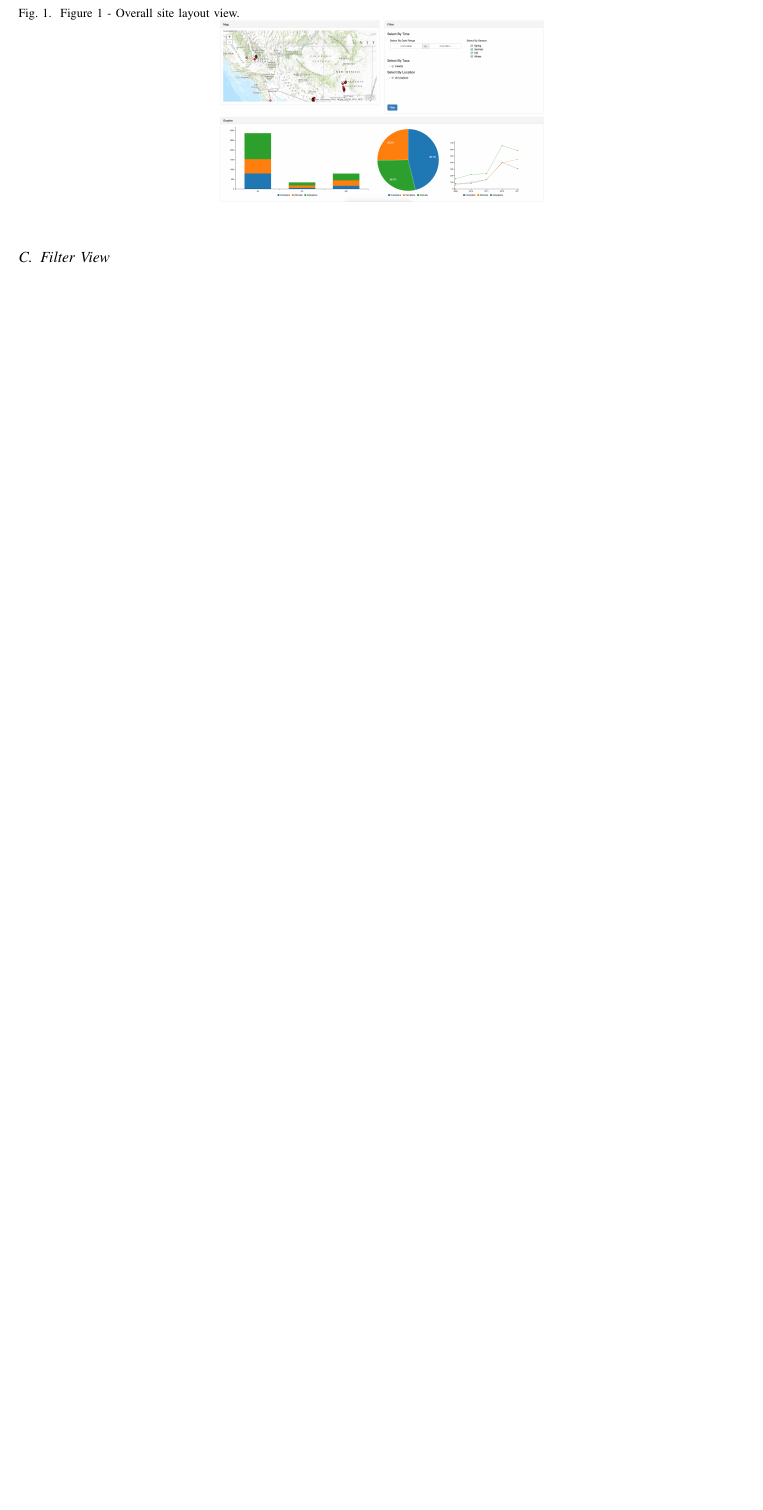
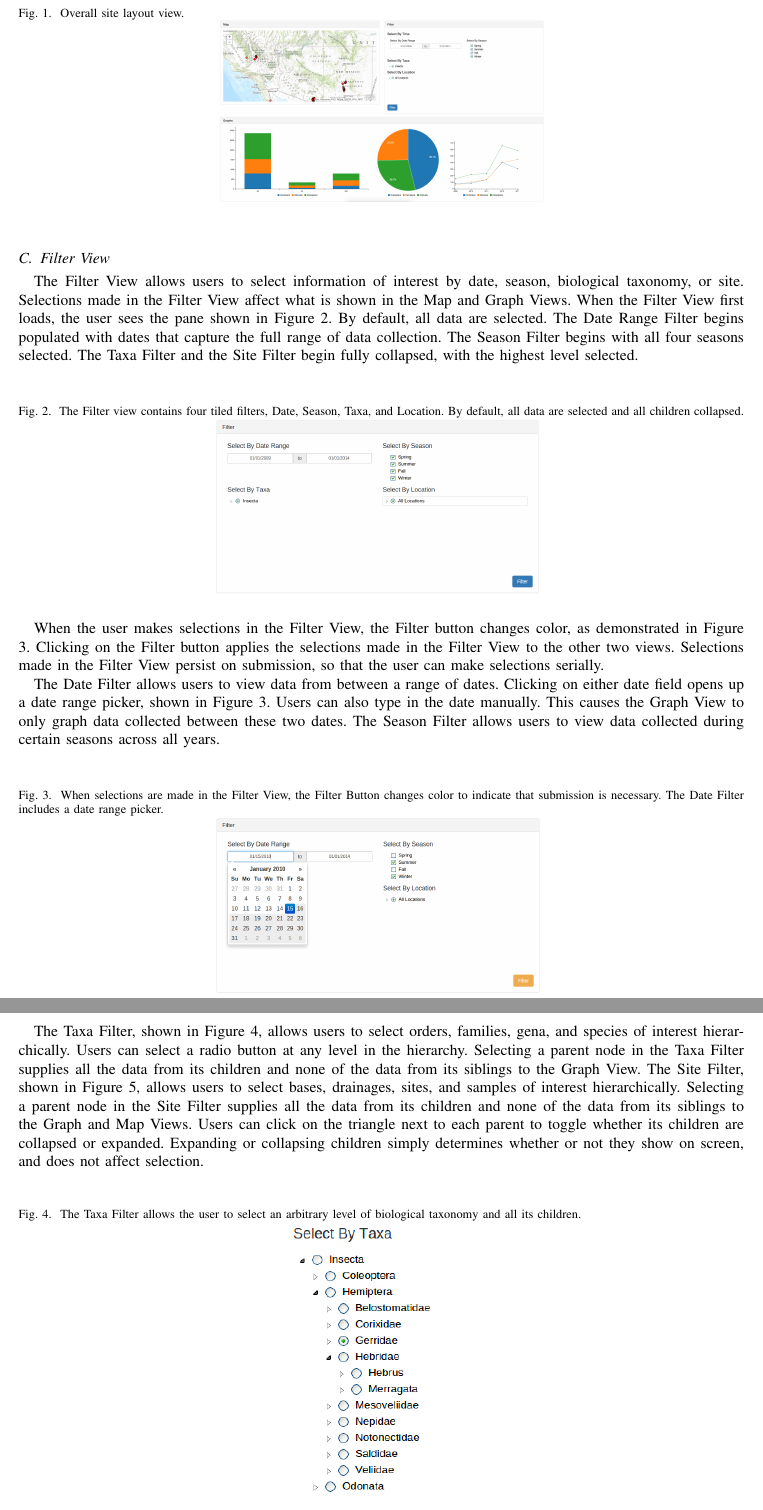
Before and after one commit to bugs-in-the-data/winterprogressreport, a LaTeX paper (IEEEtran/final_paper.tex): part of page 3 of 4 before the commit and two parts of pages 3 and 4 of 6 after it, the two joined at a grey line, cut so that both start at the same text, the shorter picture padded with empty space. Compiled offline with pdfLaTeX; a missing font is replaced by an installed copy or a similar font; a LaTeX package or settings file that is missing is left out.

Commit message:
Finished Intro, Abstract, and Filter View sections

```diff
--- a/IEEEtran/final_paper.tex
+++ b/IEEEtran/final_paper.tex
@@ -129,7 +114,7 @@ Finally, the index’s bottom container has a side-scrolling graph view that pro
 Each contained view has its own template that is embedded in a primary main template in an effort to keep the main template clean and organized.
 
 \begin{figure}[h]
-\caption{Figure 1 - Overall site layout view.}
+\caption{Overall site layout view.}
 \centering
 \includegraphics[width=0.45\textwidth]{images/figure_1.jpg}
 \end{figure}
@@ -139,3 +124,62 @@ We have written models that map objects to database entries and allow us to prov
 
 \subsection{Filter View}
 % @TODO: JASPER
+
+The Filter View allows users to select information of interest by date, season, biological taxonomy, or site.
+Selections made in the Filter View affect what is shown in the Map and Graph Views.
+When the Filter View first loads, the user sees the pane shown in Figure \ref{fig:overall_filter}.
+By default, all data are selected.
+The Date Range Filter begins populated with dates that capture the full range of data collection.
+The Season Filter begins with all four seasons selected.
+The Taxa Filter and the Site Filter begin fully collapsed, with the highest level selected.
+
+\begin{figure}[h]
+\caption{
+  The Filter view contains four tiled filters, Date, Season, Taxa, and Location.
+  By default, all data are selected and all children collapsed.
+}
+\centering
+\includegraphics[width=0.45\textwidth]{images/overall_filter.png}
+\label{fig:overall_filter}
+\end{figure}
+
+When the user makes selections in the Filter View, the Filter button changes color, as demonstrated in Figure \ref{fig:date_filter}.
+Clicking on the Filter button applies the selections made in the Filter View to the other two views.
+Selections made in the Filter View persist on submission, so that the user can make selections serially.
+
+The Date Filter allows users to view data from between a range of dates.
+Clicking on either date field opens up a date range picker, shown in Figure \ref{fig:date_filter}.
+Users can also type in the date manually.
+This causes the Graph View to only graph data collected between these two dates.
+The Season Filter allows users to view data collected during certain seasons across all years.
+
+\begin{figure}[h]
+\caption{
+  When selections are made in the Filter View, the Filter Button changes color to indicate that submission is necessary.
+  The Date Filter includes a date range picker.
+}
+\centering
+\includegraphics[width=0.45\textwidth]{images/date_filter.png}
+\label{fig:date_filter}
+\end{figure}
+
+The Taxa Filter, shown in Figure \ref{fig:taxa_filter}, allows users to select orders, families, gena, and species of interest hierarchically.
+Users can select a radio button at any level in the hierarchy.
+Selecting a parent node in the Taxa Filter supplies all the data from its children and none of the data from its siblings to the Graph View.
+The Site Filter, shown in Figure \ref{fig:location_filter}, allows users to select bases, drainages, sites, and samples of interest hierarchically.
+Selecting a parent node in the Site Filter supplies all the data from its children and none of the data from its siblings to the Graph and Map Views.
+Users can click on the triangle next to each parent to toggle whether its children are collapsed or expanded.
+Expanding or collapsing children simply determines whether or not they show on screen, and does not affect selection.
+
+\begin{figure}[h]
+\caption{
+  The Taxa Filter allows the user to select an arbitrary level of biological taxonomy and all its children.
+}
+\centering
+\includegraphics[width=0.25\textwidth]{images/taxa_filter.png}
+\label{fig:taxa_filter}
+\end{figure}
+
+\begin{figure}[h]
+\caption{
+  The Location Filter allows the user to select an arbitrary location and all its children.
```
Also changed, not shown: IEEEtran/final_paper.pdf, IEEEtran/images/date_filter.png (added), IEEEtran/images/location_filter.png (added), IEEEtran/images/overall_filter.png (added), IEEEtran/images/taxa_filter.png (added), IEEEtran/final_paper.tex (83 more changed lines).
